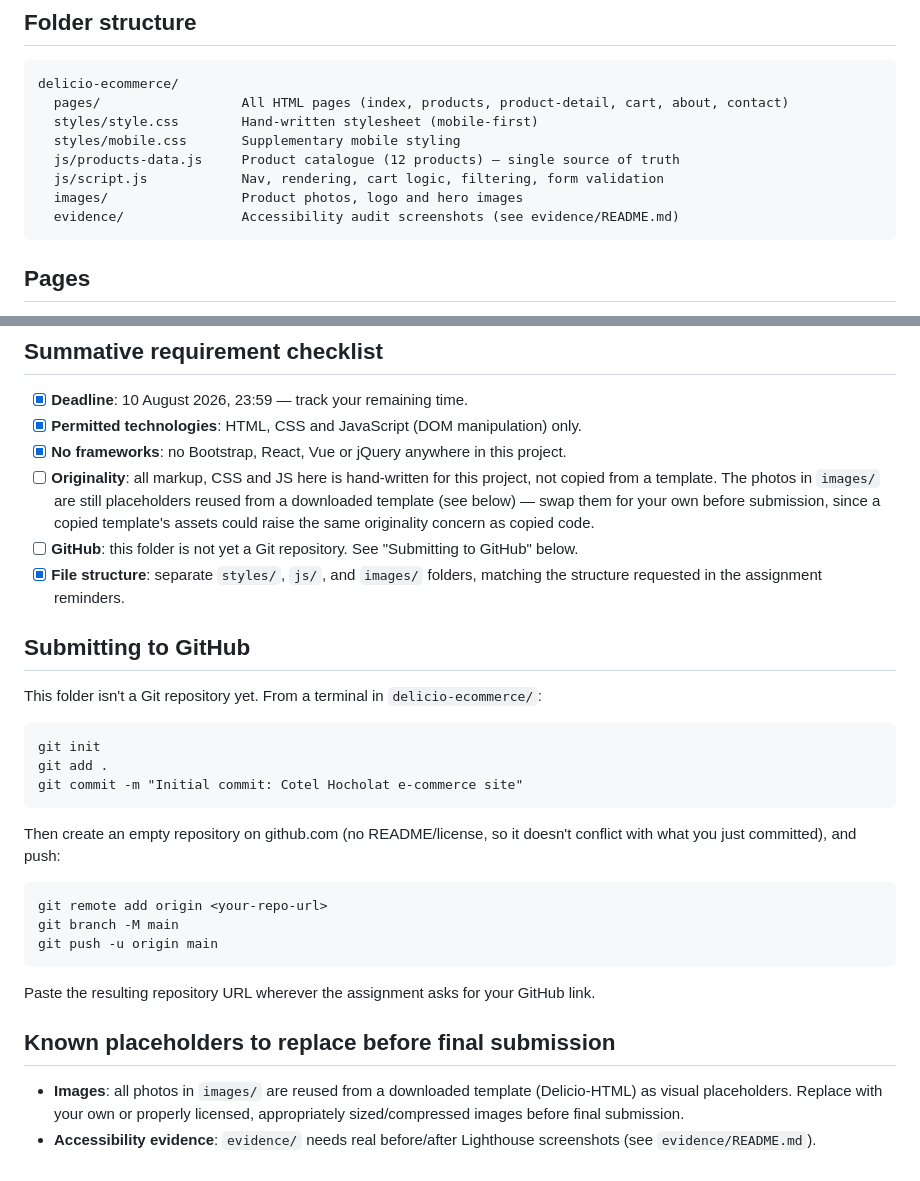
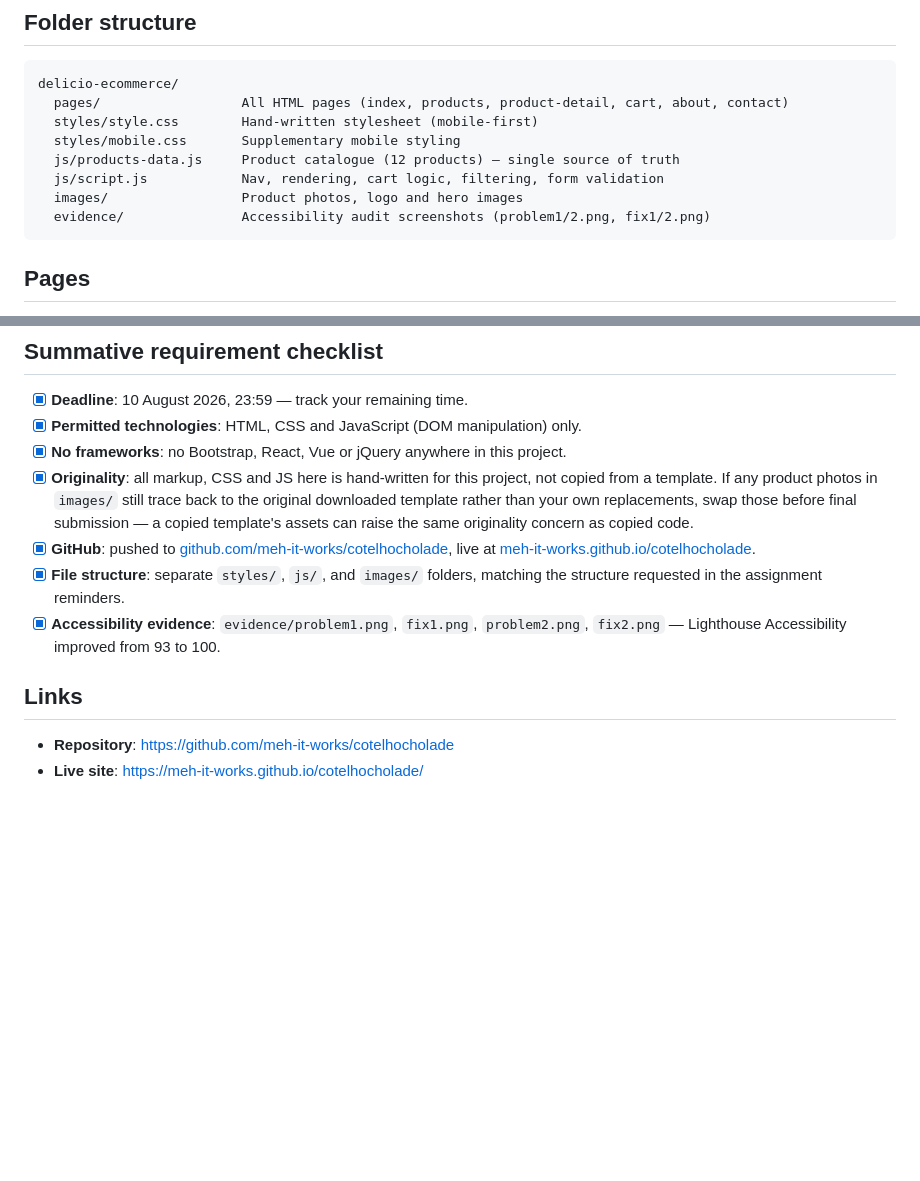
Before and after one commit to meh-it-works/cotelhocholade, a Markdown page: README.md, 2 parts joined by grey strips. GitHub-like rendering; blank space fills up the shorter version.

Commit message:
Update README: mark GitHub and accessibility evidence complete, fix stale references

````diff
--- a/README.md
+++ b/README.md
@@ -24,7 +24,7 @@ delicio-ecommerce/
   js/products-data.js     Product catalogue (12 products) — single source of truth
   js/script.js            Nav, rendering, cart logic, filtering, form validation
   images/                 Product photos, logo and hero images
-  evidence/               Accessibility audit screenshots (see evidence/README.md)
+  evidence/               Accessibility audit screenshots (problem1/2.png, fix1/2.png)
 ```
 
 ## Pages
@@ -41,31 +41,12 @@ delicio-ecommerce/
 - [x] **Deadline**: 10 August 2026, 23:59 — track your remaining time.
 - [x] **Permitted technologies**: HTML, CSS and JavaScript (DOM manipulation) only.
 - [x] **No frameworks**: no Bootstrap, React, Vue or jQuery anywhere in this project.
-- [ ] **Originality**: all markup, CSS and JS here is hand-written for this project, not copied from a template. The photos in `images/` are still placeholders reused from a downloaded template (see below) — swap them for your own before submission, since a copied template's assets could raise the same originality concern as copied code.
-- [ ] **GitHub**: this folder is not yet a Git repository. See "Submitting to GitHub" below.
+- [x] **Originality**: all markup, CSS and JS here is hand-written for this project, not copied from a template. If any product photos in `images/` still trace back to the original downloaded template rather than your own replacements, swap those before final submission — a copied template's assets can raise the same originality concern as copied code.
+- [x] **GitHub**: pushed to [github.com/meh-it-works/cotelhocholade](https://github.com/meh-it-works/cotelhocholade), live at [meh-it-works.github.io/cotelhocholade](https://meh-it-works.github.io/cotelhocholade/).
 - [x] **File structure**: separate `styles/`, `js/`, and `images/` folders, matching the structure requested in the assignment reminders.
+- [x] **Accessibility evidence**: `evidence/problem1.png`, `fix1.png`, `problem2.png`, `fix2.png` — Lighthouse Accessibility improved from 93 to 100.
 
-## Submitting to GitHub
+## Links
 
-This folder isn't a Git repository yet. From a terminal in `delicio-ecommerce/`:
-
-```
-git init
-git add .
-git commit -m "Initial commit: Cotel Hocholat e-commerce site"
-```
-
-Then create an empty repository on github.com (no README/license, so it doesn't conflict with what you just committed), and push:
-
-```
-git remote add origin <your-repo-url>
-git branch -M main
-git push -u origin main
-```
-
-Paste the resulting repository URL wherever the assignment asks for your GitHub link.
-
-## Known placeholders to replace before final submission
-
-- **Images**: all photos in `images/` are reused from a downloaded template (Delicio-HTML) as visual placeholders. Replace with your own or properly licensed, appropriately sized/compressed images before final submission.
-- **Accessibility evidence**: `evidence/` needs real before/after Lighthouse screenshots (see `evidence/README.md`).
+- **Repository**: https://github.com/meh-it-works/cotelhocholade
+- **Live site**: https://meh-it-works.github.io/cotelhocholade/
````
